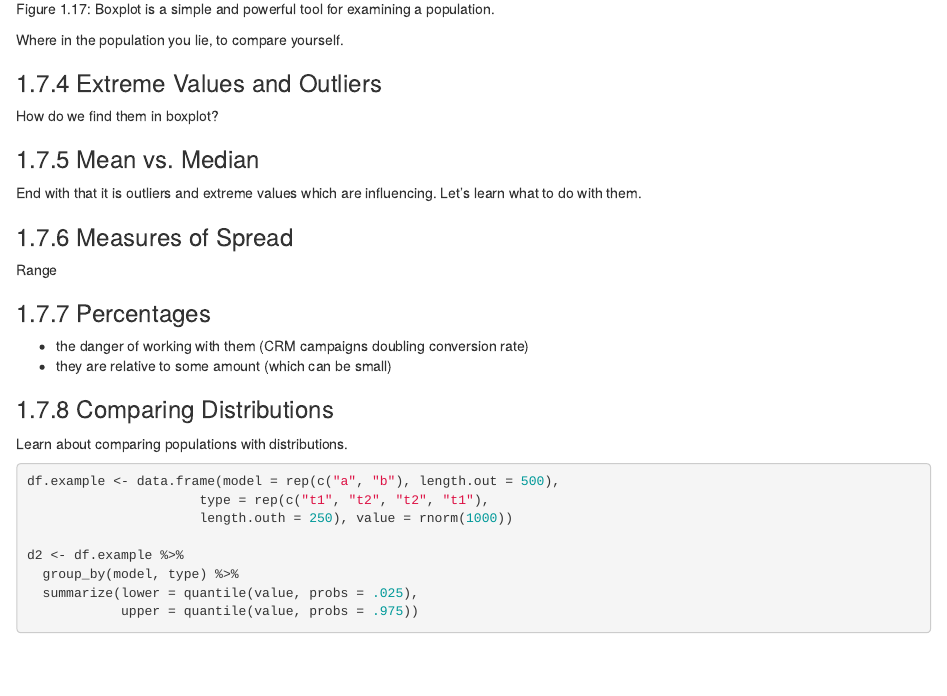
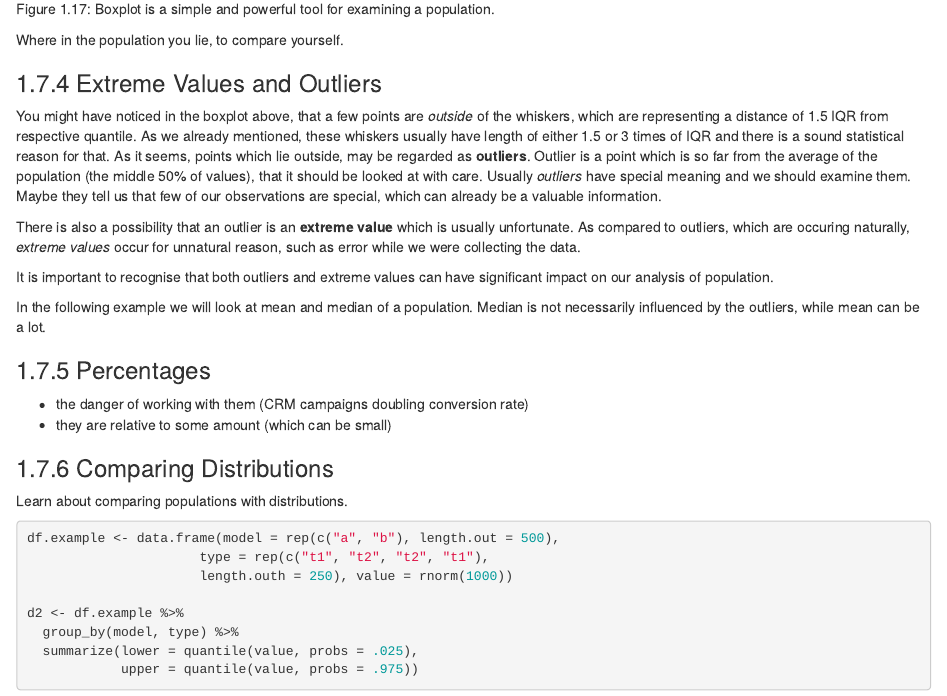
Before and after one commit to robertbarcik/intuitive-ds-book, an R Markdown document (02-observer.Rmd): the page in a window 1100 px wide, from 12980 px down. Rendered offline with R 4.5, knitr and Pandoc, with nearby package versions; drawn as R Markdown's standard HTML page in place of the format the file asks for; code that draws random numbers runs with fixed seeds of ours.

Commit message:
Update 02-observer.Rmd
"Extreme Values and Outliers" added

```diff
--- a/02-observer.Rmd
+++ b/02-observer.Rmd
@@ -406,16 +406,13 @@ Where in the population you lie, to compare yourself.
 
 ### Extreme Values and Outliers
 
-How do we find them in boxplot?
+You might have noticed in the boxplot above, that a few points are *outside* of the whiskers, which are representing a distance of 1.5 IQR from respective quantile. As we already mentioned, these whiskers usually have length of either 1.5 or 3 times of IQR and there is a sound statistical reason for that. As it seems, points which lie outside, may be regarded as **outliers**. Outlier is a point which is so far from the average of the population (the middle 50% of values), that it should be looked at with care. Usually *outliers* have special meaning and we should examine them. Maybe they tell us that few of our observations are special, which can already be a valuable information.
 
-### Mean vs. Median
+There is also a possibility that an outlier is an **extreme value** which is usually unfortunate. As compared to outliers, which are occuring naturally, *extreme values* occur for unnatural reason, such as error while we were collecting the data.
 
-End with that it is outliers and extreme values which are influencing. Let's learn what to do with them.
+It is important to recognise that both outliers and extreme values can have significant impact on our analysis of population.
 
-### Measures of Spread
-
-Range
-
+In the following example we will look at mean and median of a population. Median is not necessarily influenced by the outliers, while mean can be a lot.
 
 
 ### Percentages
```
